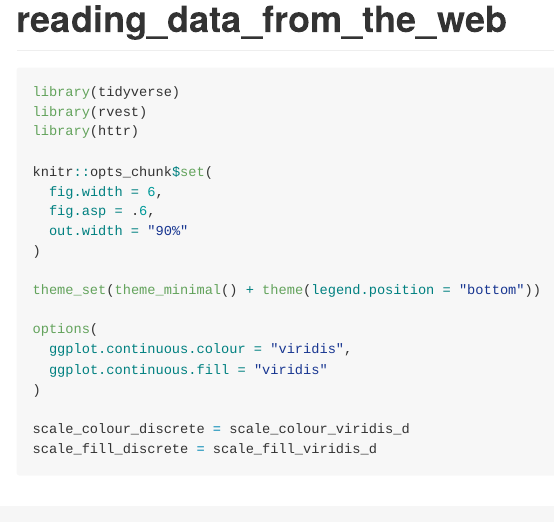
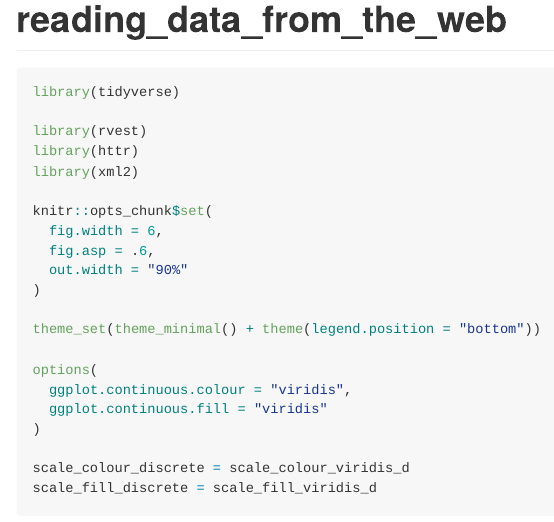
Before and after one commit to kaileyrsvd/Data_wrangling_2, an R Markdown document (read_data_from_the_web.Rmd): the page in a window 1100 px wide, from its top. Rendered offline with R 4.5, knitr and Pandoc, with nearby package versions; some code elsewhere in the file could not run offline; long lines of code are wrapped; common packages that the code uses without loading them are loaded.

Commit message:
trying to get doc to knit?

````diff
--- a/read_data_from_the_web.Rmd
+++ b/read_data_from_the_web.Rmd
@@ -5,8 +5,10 @@ output: github_document
 
 ```{r, eval = FALSE}
 library(tidyverse)
+
 library(rvest)
 library(httr)
+library(xml2)
 
 knitr::opts_chunk$set(
   fig.width = 6,
````
Also changed, not shown: read_data_from_the_web.Rmd (10 more changed lines).
